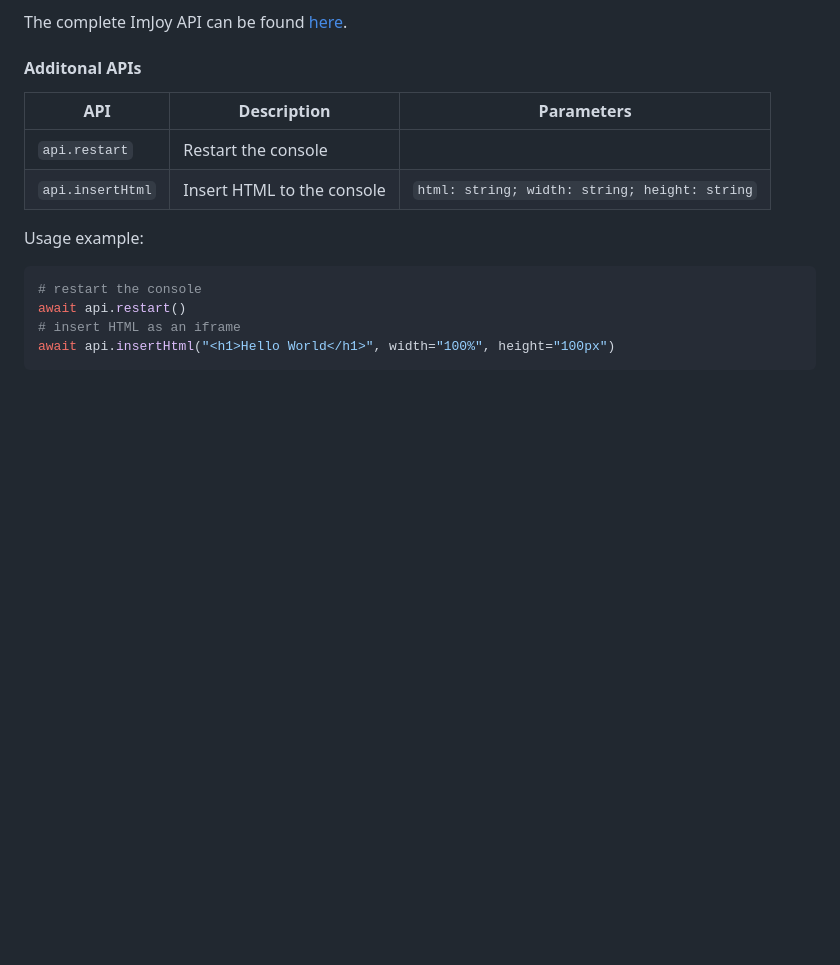
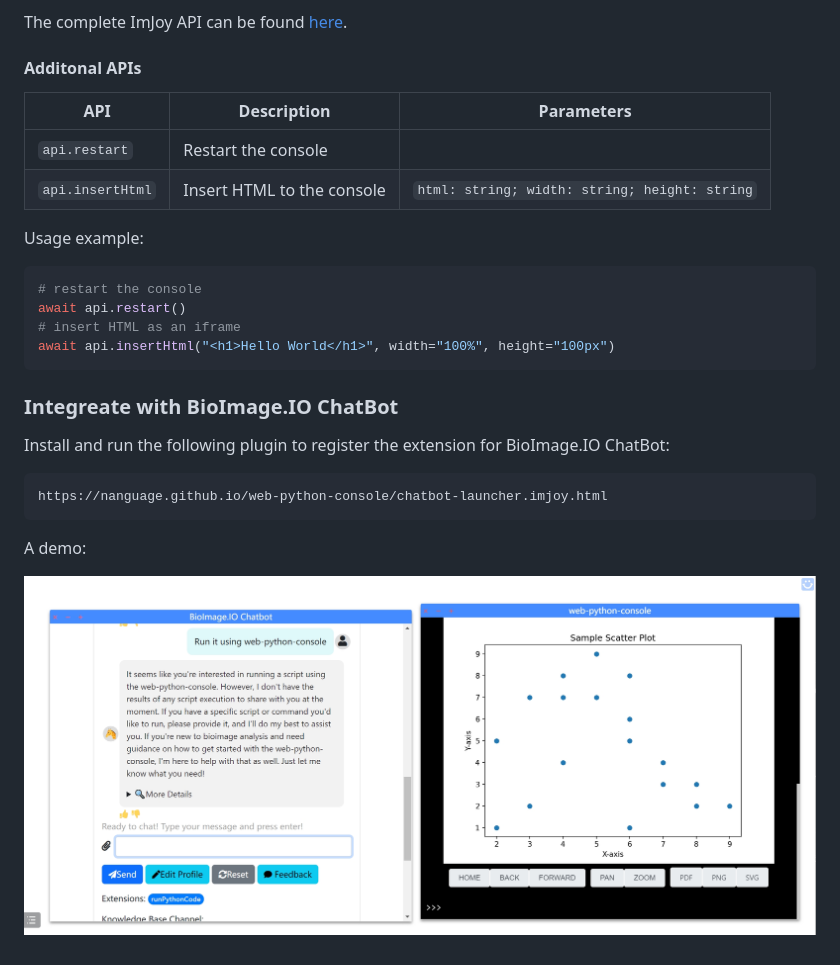
Before and after one commit to Nanguage/web-python-console, a Markdown page: README.md, the part around the change printed below. Drawn GitHub-style; pictures changed too: chatbot_demo_1.png (added); blank space fills up the shorter version.

Commit message:
add chatbot support

````diff
--- a/README.md
+++ b/README.md
@@ -79,3 +79,15 @@ await api.restart()
 # insert HTML as an iframe
 await api.insertHtml("<h1>Hello World</h1>", width="100%", height="100px")
 ```
+
+### Integreate with BioImage.IO ChatBot
+
+Install and run the following plugin to register the extension for BioImage.IO ChatBot:
+
+```
+https://nanguage.github.io/web-python-console/chatbot-launcher.imjoy.html
+```
+
+A demo:
+
+![demo](./chatbot_demo_1.png)
````
Also changed, not shown: other parts of README.md (+4 -4 lines), 1 other file.
